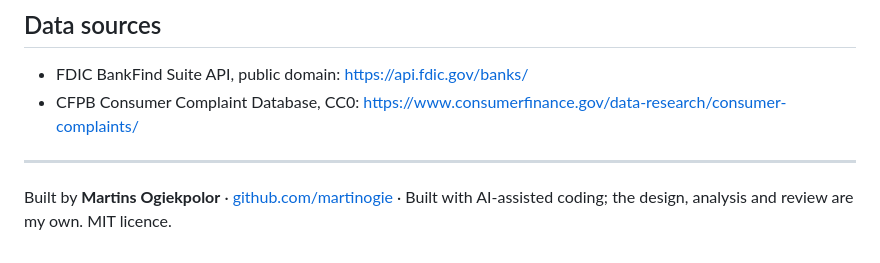
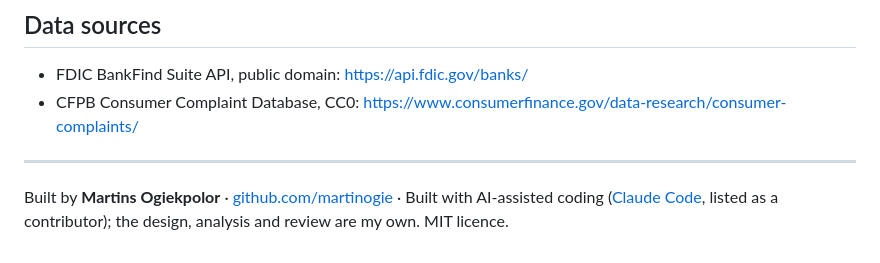
Before and after one commit to martinogie/bank-health-data-platform, a Markdown page: README.md, the part around the change. GitHub-like rendering.

Commit message:
README: credit Claude Code for the AI-assisted coding

```diff
--- a/README.md
+++ b/README.md
@@ -450,4 +450,5 @@ docs/         workflow PDF, end-to-end run report, screenshots, runbooks/, adr/,
 ---
 
 Built by **Martins Ogiekpolor** · [github.com/martinogie](https://github.com/martinogie) · Built with
-AI-assisted coding; the design, analysis and review are my own. MIT licence.
+AI-assisted coding ([Claude Code](https://claude.com/claude-code), listed as a contributor); the design,
+analysis and review are my own. MIT licence.
```
